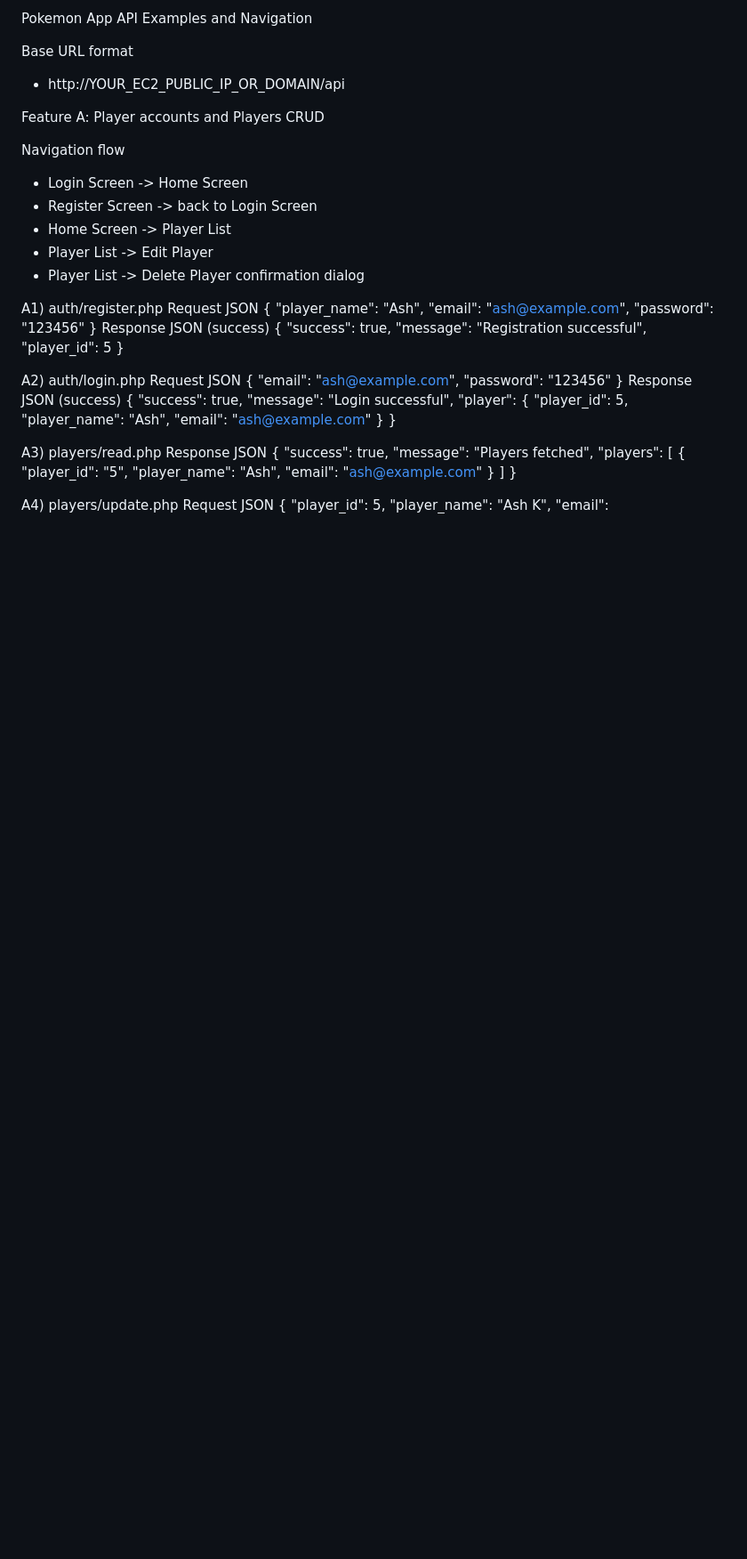
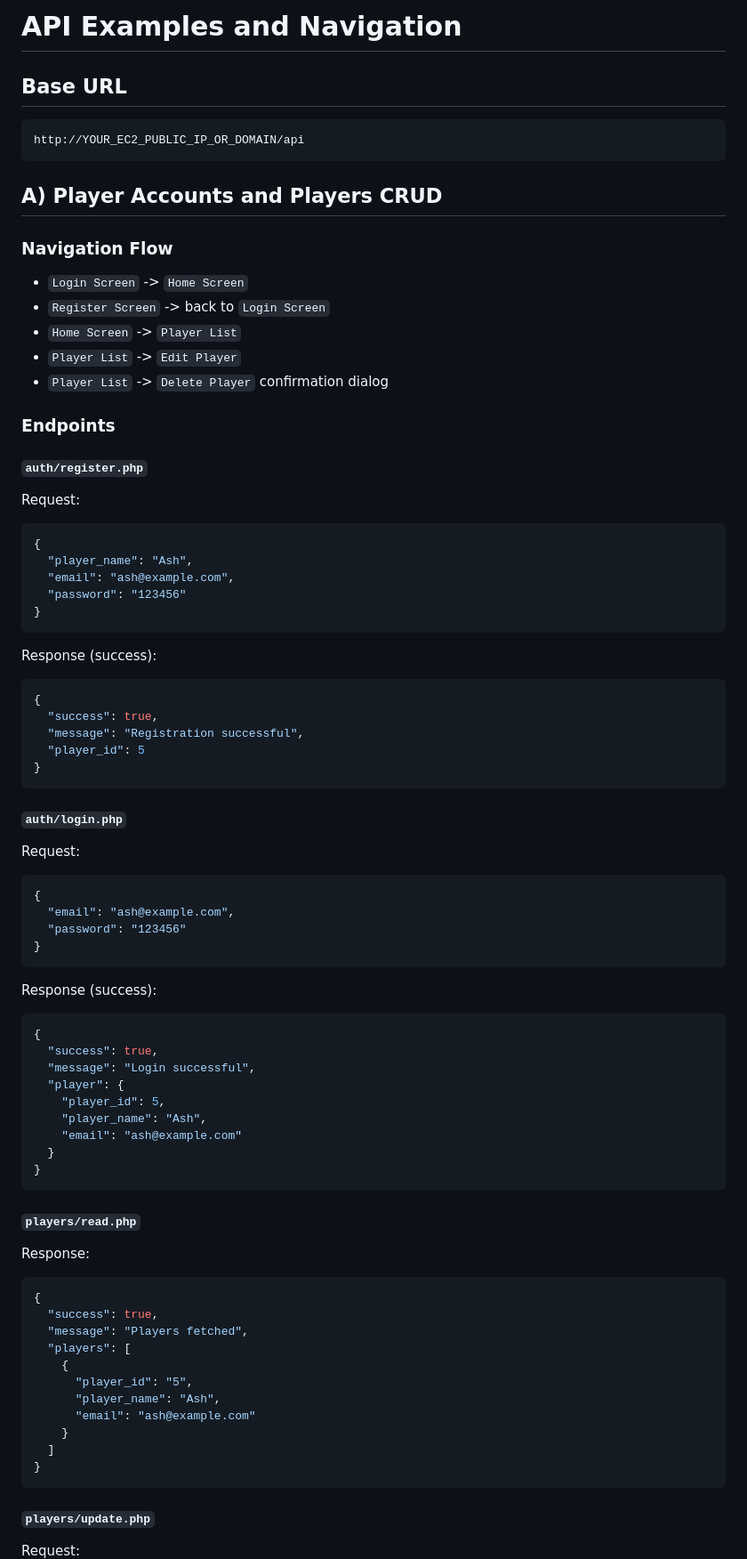
Before and after one commit to jabezapilado/haupokemon_monsters_app, a Markdown page: docs/api_examples_and_navigation.md, the part around one of its changes. Shown at 89% size. GitHub-like rendering; blank space fills up the shorter version.

Commit message:
Polish API examples doc formatting for GitHub readability

````diff
--- a/docs/api_examples_and_navigation.md
+++ b/docs/api_examples_and_navigation.md
@@ -1,38 +1,52 @@
-Pokemon App API Examples and Navigation
+# API Examples and Navigation
 
-Base URL format
-- http://YOUR_EC2_PUBLIC_IP_OR_DOMAIN/api
+## Base URL
 
-Feature A: Player accounts and Players CRUD
+```text
+http://YOUR_EC2_PUBLIC_IP_OR_DOMAIN/api
+```
 
-Navigation flow
-- Login Screen -> Home Screen
-- Register Screen -> back to Login Screen
-- Home Screen -> Player List
-- Player List -> Edit Player
-- Player List -> Delete Player confirmation dialog
+## A) Player Accounts and Players CRUD
 
-A1) auth/register.php
-Request JSON
+### Navigation Flow
+- `Login Screen` -> `Home Screen`
+- `Register Screen` -> back to `Login Screen`
+- `Home Screen` -> `Player List`
+- `Player List` -> `Edit Player`
+- `Player List` -> `Delete Player` confirmation dialog
+
+### Endpoints
+
+#### `auth/register.php`
+Request:
+```json
 {
   "player_name": "Ash",
   "email": "ash@example.com",
   "password": "123456"
 }
-Response JSON (success)
+```
+
+Response (success):
+```json
 {
   "success": true,
   "message": "Registration successful",
   "player_id": 5
 }
+```
 
-A2) auth/login.php
-Request JSON
+#### `auth/login.php`
+Request:
+```json
 {
   "email": "ash@example.com",
   "password": "123456"
 }
-Response JSON (success)
+```
+
+Response (success):
+```json
 {
   "success": true,
   "message": "Login successful",
@@ -42,9 +56,11 @@ Response JSON (success)
     "email": "ash@example.com"
   }
 }
+```
 
-A3) players/read.php
-Response JSON
+#### `players/read.php`
+Response:
+```json
 {
   "success": true,
   "message": "Players fetched",
@@ -56,9 +72,11 @@ Response JSON
     }
   ]
 }
+```
 
-A4) players/update.php
-Request JSON
+#### `players/update.php`
+Request:
+```json
 {
   "player_id": 5,
   "player_name": "Ash K",
````
Also changed, not shown: other parts of docs/api_examples_and_navigation.md (+101 -48 lines).
